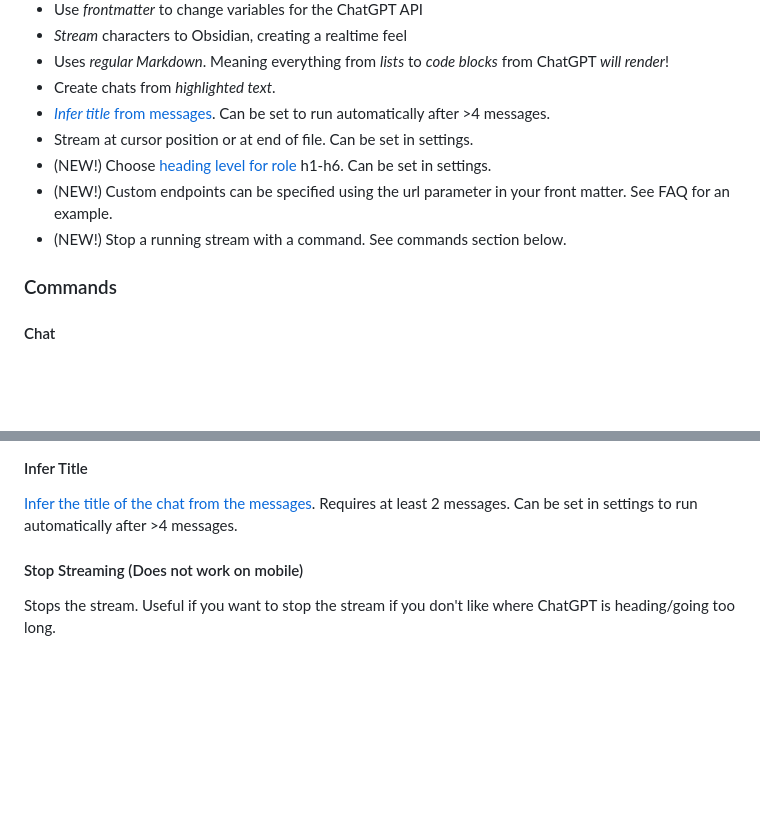
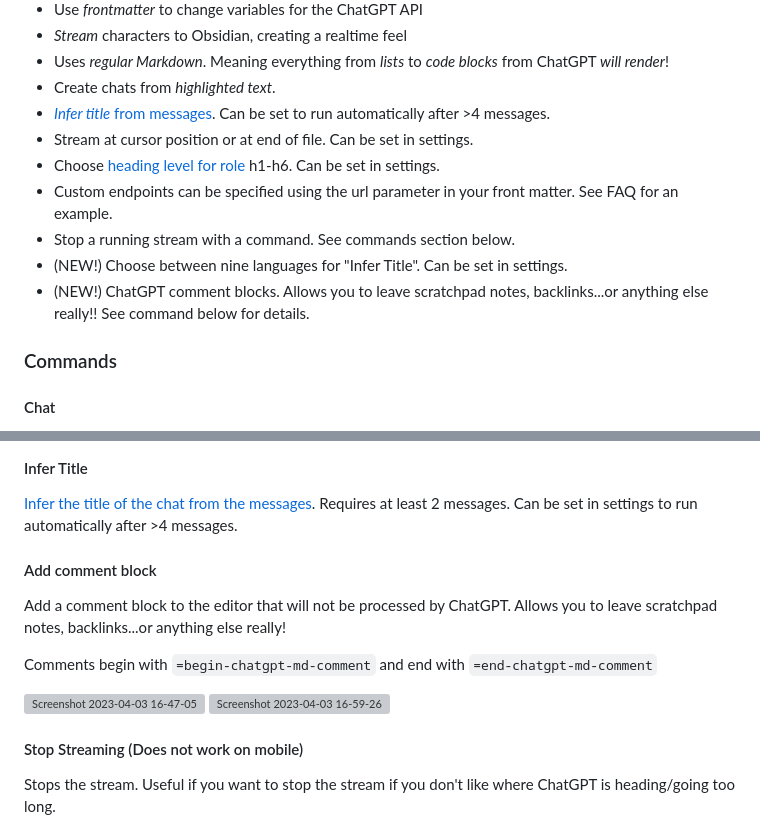
Before and after one commit to bramses/chatgpt-md, a Markdown page: README.md, 2 parts joined by grey strips. GitHub-like rendering; blank space fills up the shorter version; grey boxes are pictures that could not be loaded.

```diff
--- a/README.md
+++ b/README.md
@@ -24,9 +24,11 @@ https://user-images.githubusercontent.com/3282661/223005882-6632c997-b9a6-445b-8
 - Create chats from *highlighted text*.
 - [*Infer title* from messages](https://github.com/bramses/chatgpt-md/discussions/11). Can be set to run automatically after >4 messages.
 - Stream at cursor position or at end of file. Can be set in settings.
-- (NEW!) Choose [heading level for role](https://github.com/bramses/chatgpt-md/pull/22) h1-h6. Can be set in settings.
-- (NEW!) Custom endpoints can be specified using the url parameter in your front matter. See FAQ for an example.
-- (NEW!) Stop a running stream with a command. See commands section below.
+- Choose [heading level for role](https://github.com/bramses/chatgpt-md/pull/22) h1-h6. Can be set in settings.
+- Custom endpoints can be specified using the url parameter in your front matter. See FAQ for an example.
+- Stop a running stream with a command. See commands section below.
+- (NEW!) Choose between nine languages for "Infer Title". Can be set in settings.
+- (NEW!) ChatGPT comment blocks. Allows you to leave scratchpad notes, backlinks...or anything else really!! See command below for details.
 
 ### Commands
 
@@ -46,6 +48,16 @@ Create a new chat file from a template specified in `Chat Template Folder`. Reme
 #### Infer Title
 
 [Infer the title of the chat from the messages](https://github.com/bramses/chatgpt-md/discussions/11). Requires at least 2 messages. Can be set in settings to run automatically after >4 messages.
+
+#### Add comment block
+
+Add a comment block to the editor that will not be processed by ChatGPT. Allows you to leave scratchpad notes, backlinks...or anything else really!
+
+Comments begin with `=begin-chatgpt-md-comment` and end with `=end-chatgpt-md-comment`
+
+![Screenshot 2023-04-03 16-47-05](https://user-images.githubusercontent.com/3282661/229628591-eda70076-9e03-44e3-98b5-16be73f39957.png)
+![Screenshot 2023-04-03 16-59-26](https://user-images.githubusercontent.com/3282661/229628629-2fc9ec19-7cce-4754-9c09-11f2364395e5.png)
+
 
 #### Stop Streaming (Does not work on mobile)
 
```
